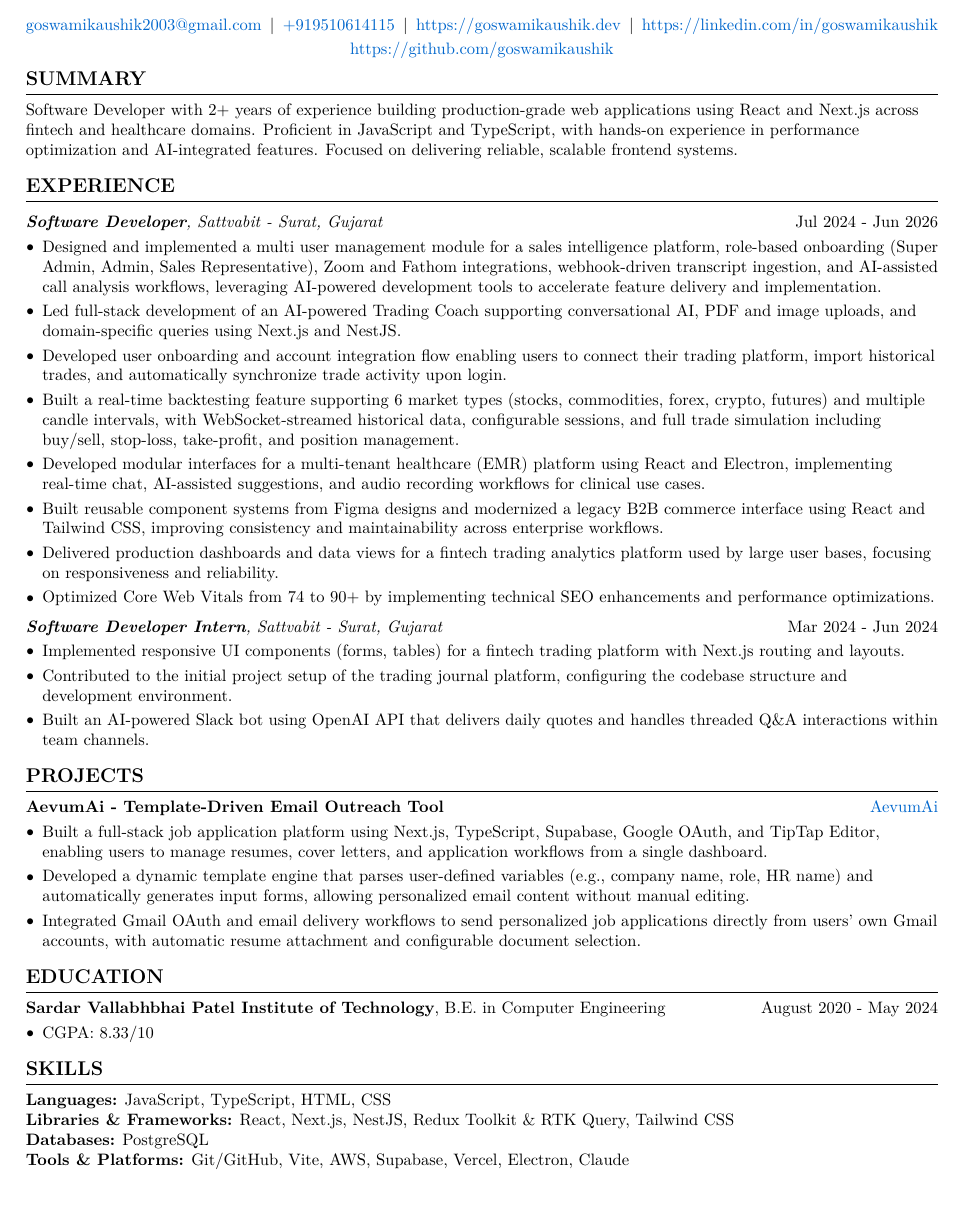
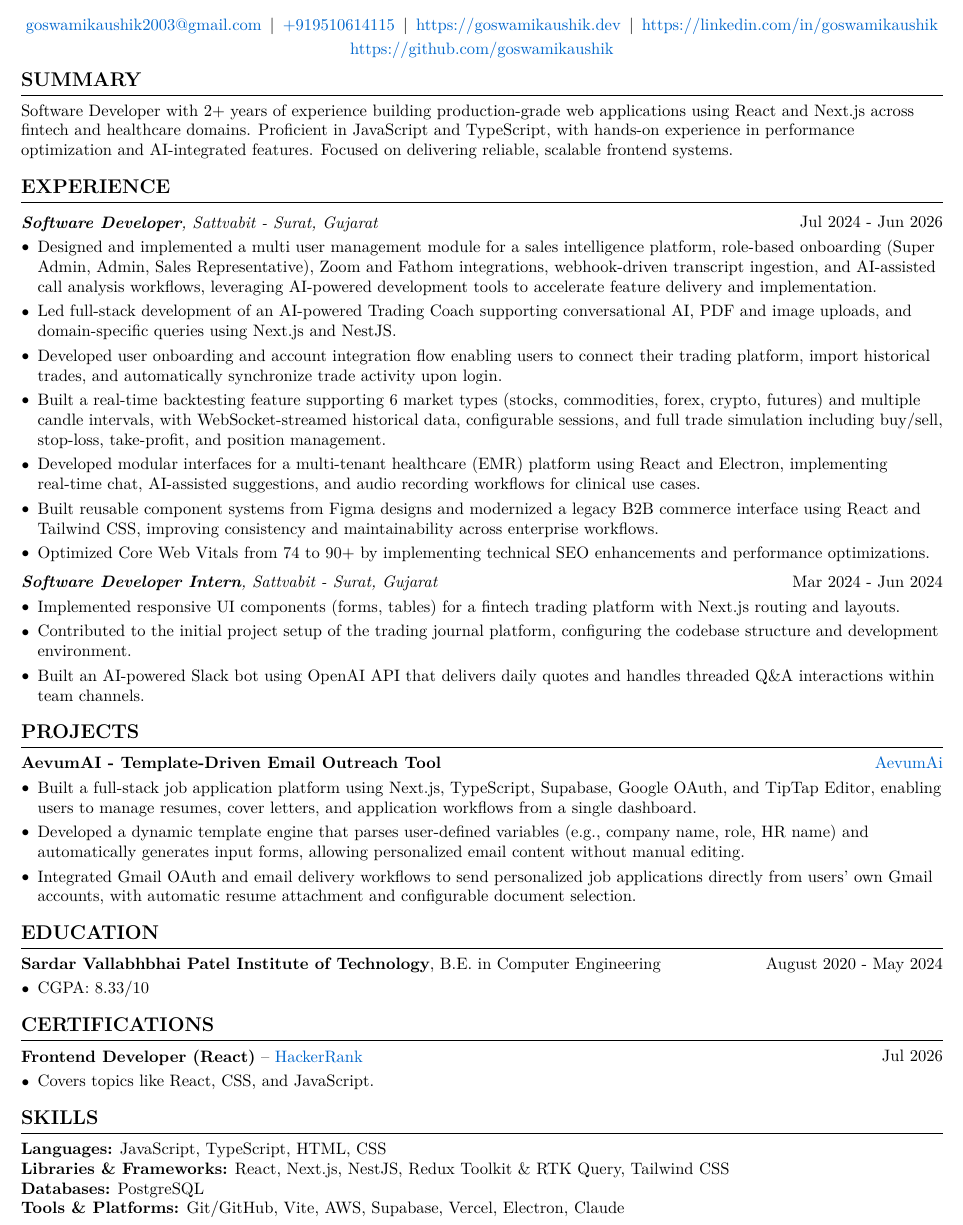
Before and after one commit to goswamikaushik/resume, a LaTeX CV (Kaushik-Goswami-Resume.tex): part of the page, cut so that both start at the same text, the shorter picture padded with empty space. Compiled offline with pdfLaTeX.

Commit message:
style: update page margins, remove redundant entry, and add certifications section to resume

```diff
--- a/Kaushik-Goswami-Resume.tex
+++ b/Kaushik-Goswami-Resume.tex
@@ -3,10 +3,10 @@
 % Packages:
 \usepackage[
     ignoreheadfoot, % set margins without considering header and footer
-    top=1.1 cm, % seperation between body and page edge from the top
-    bottom=1.1 cm, % seperation between body and page edge from the bottom
-    left=1.1 cm, % seperation between body and page edge from the left
-    right=1.1 cm, % seperation between body and page edge from the right
+    top=0.7 cm, % seperation between body and page edge from the top
+    bottom=0.7 cm, % seperation between body and page edge from the bottom
+    left=1 cm, % seperation between body and page edge from the left
+    right=1 cm, % seperation between body and page edge from the right
     footskip=1.0 cm, % seperation between body and footer
     % showframe % for debugging
 ]{geometry} % for adjusting page geometry
@@ -197,7 +197,6 @@
         \item Built a real-time backtesting feature supporting 6 market types (stocks, commodities, forex, crypto, futures) and multiple candle intervals, with WebSocket-streamed historical data, configurable sessions, and full trade simulation including buy/sell, stop-loss, take-profit, and position management.
         \item Developed modular interfaces for a multi-tenant healthcare (EMR) platform using React and Electron, implementing real-time chat, AI-assisted suggestions, and audio recording workflows for clinical use cases.
         \item Built reusable component systems from Figma designs and modernized a legacy B2B commerce interface using React and Tailwind CSS, improving consistency and maintainability across enterprise workflows.
-        \item Delivered production dashboards and data views for a fintech trading analytics platform used by large user bases, focusing on responsiveness and reliability.
         \item Optimized Core Web Vitals from 74 to 90+ by implementing technical SEO enhancements and performance optimizations.
     \end{highlights}
 
@@ -219,7 +218,7 @@
 \begin{twocolentry}{
         \href{https://aevum-ai.goswamikaushik.dev/}{AevumAi}
     }
-    \textbf{AevumAi - Template-Driven Email Outreach Tool}\end{twocolentry}
+    \textbf{AevumAI - Template-Driven Email Outreach Tool}\end{twocolentry}
 
 \vspace{0.10 cm}
 \begin{onecolentry}
@@ -243,6 +242,19 @@
     \end{highlights}
 \end{onecolentry}
 
+\section{CERTIFICATIONS}
+\begin{twocolentry}{
+        Jul 2026
+    }
+    \textbf{Frontend Developer (React)} -- \href{https://www.hackerrank.com/certificates/ef3bc79336cb}{HackerRank}\end{twocolentry}
+
+\vspace{0.10 cm}
+\begin{onecolentry}
+    \begin{highlights}
+        \item Covers topics like React, CSS, and JavaScript.
+    \end{highlights}
+\end{onecolentry}
+
 \section{SKILLS}
 \begin{onecolentry}
     \textbf{Languages:} JavaScript, TypeScript, HTML, CSS \\
```
Also changed, not shown: Kaushik-Goswami-Resume.pdf.
